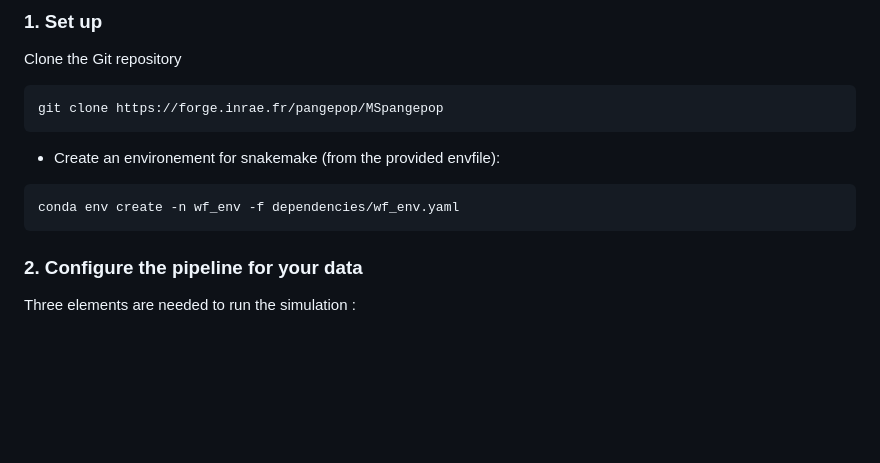
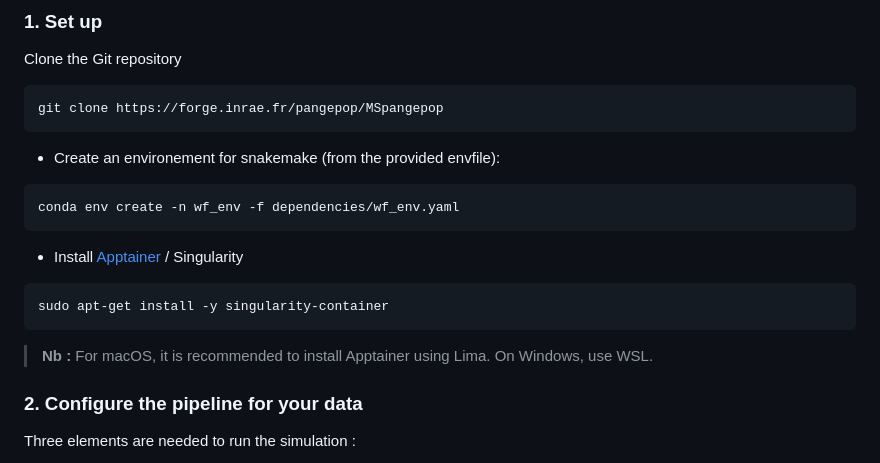
Before and after one commit to inrae/MSpangepop, a Markdown page: README.md, the part around the change. Rendered like a GitHub page; blank space fills up the shorter version.

Commit message:
Add apptainer install command

````diff
--- a/README.md
+++ b/README.md
@@ -41,6 +41,12 @@ git clone https://forge.inrae.fr/pangepop/MSpangepop
 ```bash
 conda env create -n wf_env -f dependencies/wf_env.yaml
 ```
+
+- Install [Apptainer](https://apptainer.org/docs/user/latest/) / Singularity
+```bash
+sudo apt-get install -y singularity-container
+```
+> **Nb :** For macOS, it is recommended to install Apptainer using Lima. On Windows, use WSL.
 
 ### 2. Configure the pipeline for your data
 
````
